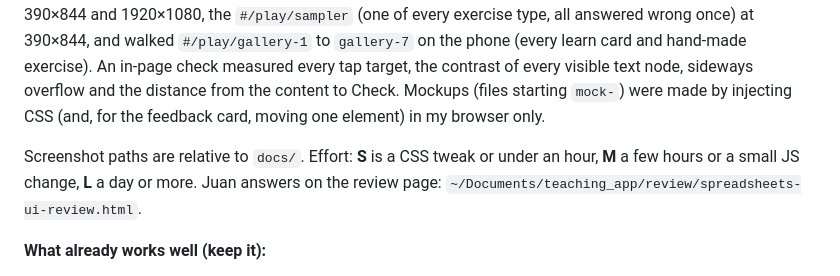
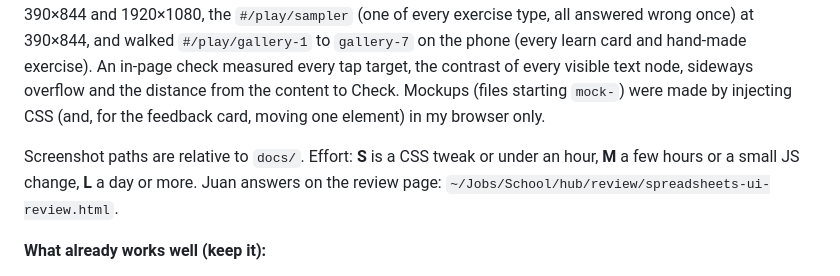
Before and after one commit to wanly20/spreadsheets, a Markdown page: docs/ui-review.md, the part around the change. Rendered like a GitHub page.

Commit message:
Update paths for the move to ~/Jobs/School
Co-Authored-By: Claude Opus 5.5 <noreply@anthropic.com>
Claude-Session: https://claude.ai/code/session_01Tgy4ArxZrHZ6TCBnM4bM1T

```diff
--- a/docs/ui-review.md
+++ b/docs/ui-review.md
@@ -4,7 +4,7 @@ A design review of the Year 7 spreadsheets practice app for its real users: 12
 
 **How it was checked.** Served on port 8767 and driven with headless Chromium (software rendering, fresh browser contexts, so no saved progress was touched). I ran the app’s own end-to-end player over the whole path at 1366×768 (every level and review, right and wrong answers), played the first three levels and a Review at 390×844 and 1920×1080, the `#/play/sampler` (one of every exercise type, all answered wrong once) at 390×844, and walked `#/play/gallery-1` to `gallery-7` on the phone (every learn card and hand-made exercise). An in-page check measured every tap target, the contrast of every visible text node, sideways overflow and the distance from the content to Check. Mockups (files starting `mock-`) were made by injecting CSS (and, for the feedback card, moving one element) in my browser only.
 
-Screenshot paths are relative to `docs/`. Effort: **S** is a CSS tweak or under an hour, **M** a few hours or a small JS change, **L** a day or more. Juan answers on the review page: `~/Documents/teaching_app/review/spreadsheets-ui-review.html`.
+Screenshot paths are relative to `docs/`. Effort: **S** is a CSS tweak or under an hour, **M** a few hours or a small JS change, **L** a day or more. Juan answers on the review page: `~/Jobs/School/hub/review/spreadsheets-ui-review.html`.
 
 **What already works well (keep it):**
 
```
